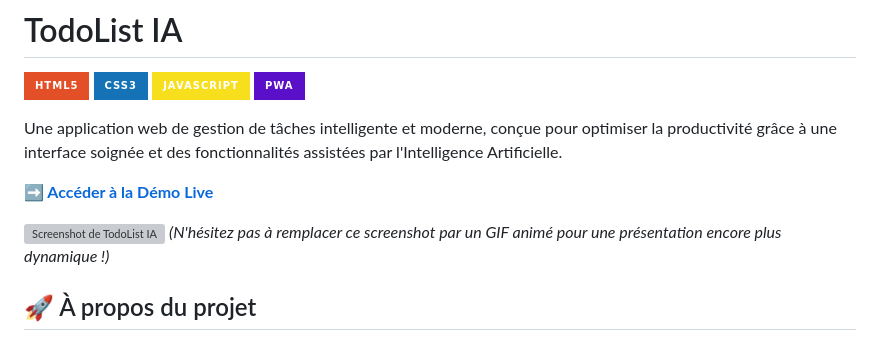
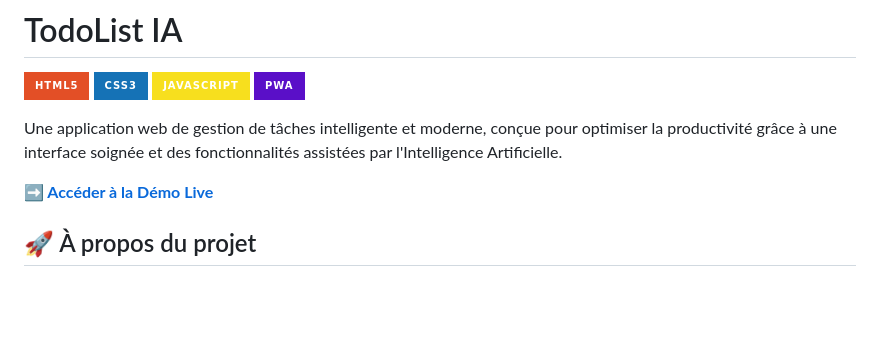
Before and after one commit to Aurelien-D/ToDoList-IA, a Markdown page: README.md, the part around the change. Rendered like a GitHub page; badges without logos; blank space fills up the shorter version; grey boxes are pictures that could not be loaded.

Commit message:
Correction du readme.

```diff
--- a/README.md
+++ b/README.md
@@ -5,9 +5,6 @@
 Une application web de gestion de tâches intelligente et moderne, conçue pour optimiser la productivité grâce à une interface soignée et des fonctionnalités assistées par l'Intelligence Artificielle.
 
 **[➡️ Accéder à la Démo Live](https://aurelien-d.github.io/ToDoList-IA/)**
-
-![Screenshot de TodoList IA](https://i.ibb.co/L5T4v9S/Todolist-IA.webp)
-*(N'hésitez pas à remplacer ce screenshot par un GIF animé pour une présentation encore plus dynamique !)*
 
 ## 🚀 À propos du projet
 
```
